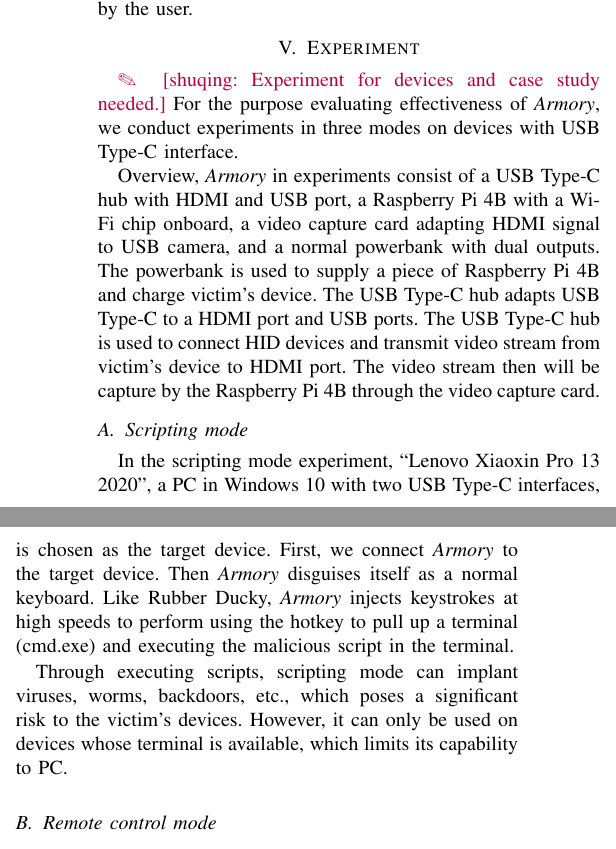
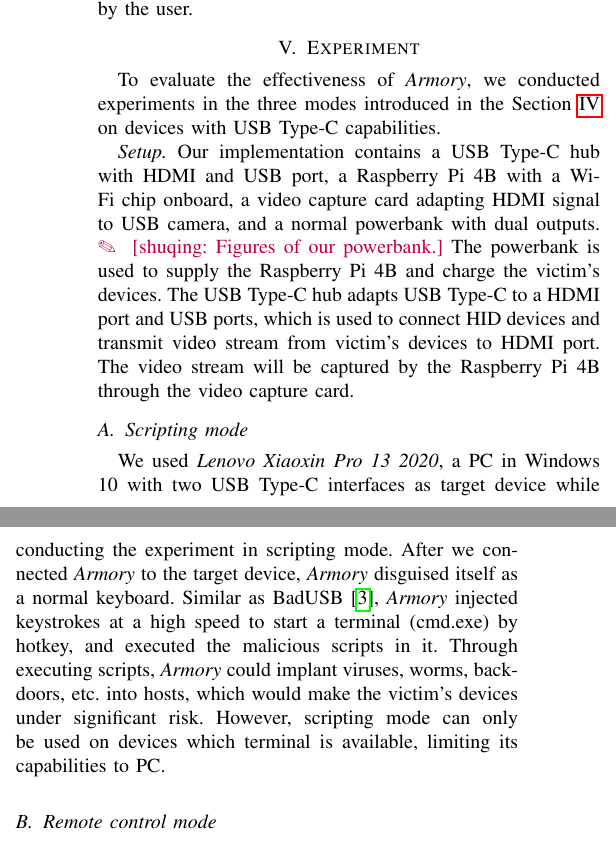
Before and after one commit to jwnhy/WOOT-BadUSB-C, a LaTeX paper (WOOT/BadUSBC.tex, which reads WOOT/Files/experiment.tex): two parts of the columns of page 6 of 10, joined at a grey line, cut so that both start at the same text. Compiled offline with pdfLaTeX; a missing font is replaced by an installed copy or a similar font; a LaTeX package or settings file that is missing is left out.

Commit message:
Update experiment

```diff
--- a/WOOT/Files/experiment.tex
+++ b/WOOT/Files/experiment.tex
@@ -1,22 +1,22 @@
 \section{Experiment}
 \label{sec:experiment}
 
-\shuqing{Experiment for devices and case study needed.}
-For the purpose evaluating effectiveness of \tool, we conduct experiments in three modes on devices with USB Type-C interface.
+%\shuqing{Experiment for devices and case study needed.}
+To evaluate the effectiveness of \tool, we conducted experiments in the three modes introduced in the Section~\ref{sec:badusb} on devices with USB Type-C capabilities.
 
-Overview, \tool in experiments consist of a USB Type-C hub with HDMI and USB port,
-a Raspberry Pi 4B with a Wi-Fi chip onboard,
-a video capture card adapting HDMI signal to USB camera,
-and a normal powerbank with dual outputs.
-The powerbank is used to supply a piece of Raspberry Pi 4B and charge victim's device.
-The USB Type-C hub adapts USB Type-C to a HDMI port and USB ports. The USB Type-C hub is used to connect HID devices and transmit video stream from victim's device to HDMI port. The video stream then will be capture by the Raspberry Pi 4B through the video capture card.
+\textit{Setup.} Our implementation contains a USB Type-C hub with HDMI and USB port, a Raspberry Pi 4B with a Wi-Fi chip onboard, a video capture card adapting HDMI signal to USB camera, and a normal powerbank with dual outputs.
+\shuqing{Figures of our powerbank.}
+The powerbank is used to supply the Raspberry Pi 4B and charge the victim's devices.
+The USB Type-C hub adapts USB Type-C to a HDMI port and USB ports, which is used to connect HID devices and transmit video stream from victim's devices to HDMI port.
+The video stream will be captured by the Raspberry Pi 4B through the video capture card.
 
 \subsection{Scripting mode}
 
-In the scripting mode experiment, ``Lenovo Xiaoxin Pro 13 2020'', a PC in Windows 10 with two USB Type-C interfaces, is chosen as the target device. First, we connect \tool to the target device. Then \tool disguises itself as a normal keyboard. Like Rubber Ducky, \tool injects keystrokes at high speeds to perform using the hotkey to pull up a terminal (cmd.exe) and executing the malicious script in the terminal.
-
-Through executing scripts, scripting mode can implant viruses, worms, backdoors, etc., which poses a significant risk to the victim's devices.
-However, it can only be used on devices whose terminal is available, which limits its capability to PC.
+We used \textit{Lenovo Xiaoxin Pro 13 2020}, a PC in Windows 10 with two USB Type-C interfaces as target device while conducting the experiment in scripting mode.
+After we connected \tool to the target device, \tool disguised itself as a normal keyboard.
+Similar as BadUSB~\cite{badusb}, \tool injected keystrokes at a high speed to start a terminal (cmd.exe) by hotkey, and executed the malicious scripts in it.
+Through executing scripts, \tool could implant viruses, worms, backdoors, etc. into hosts, which would make the victim's devices under significant risk.
+However, scripting mode can only be used on devices which terminal is available, limiting its capabilities to PC.
 
 \subsection{Remote control mode}
 
```
